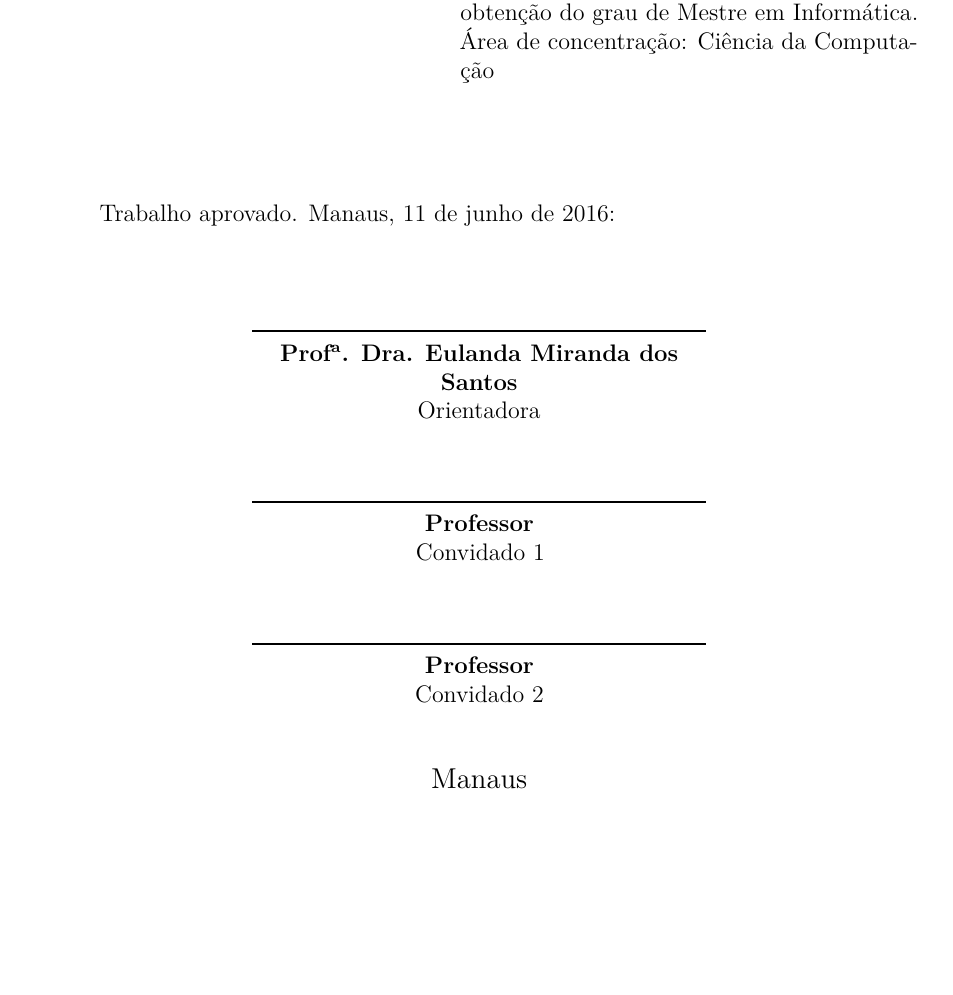
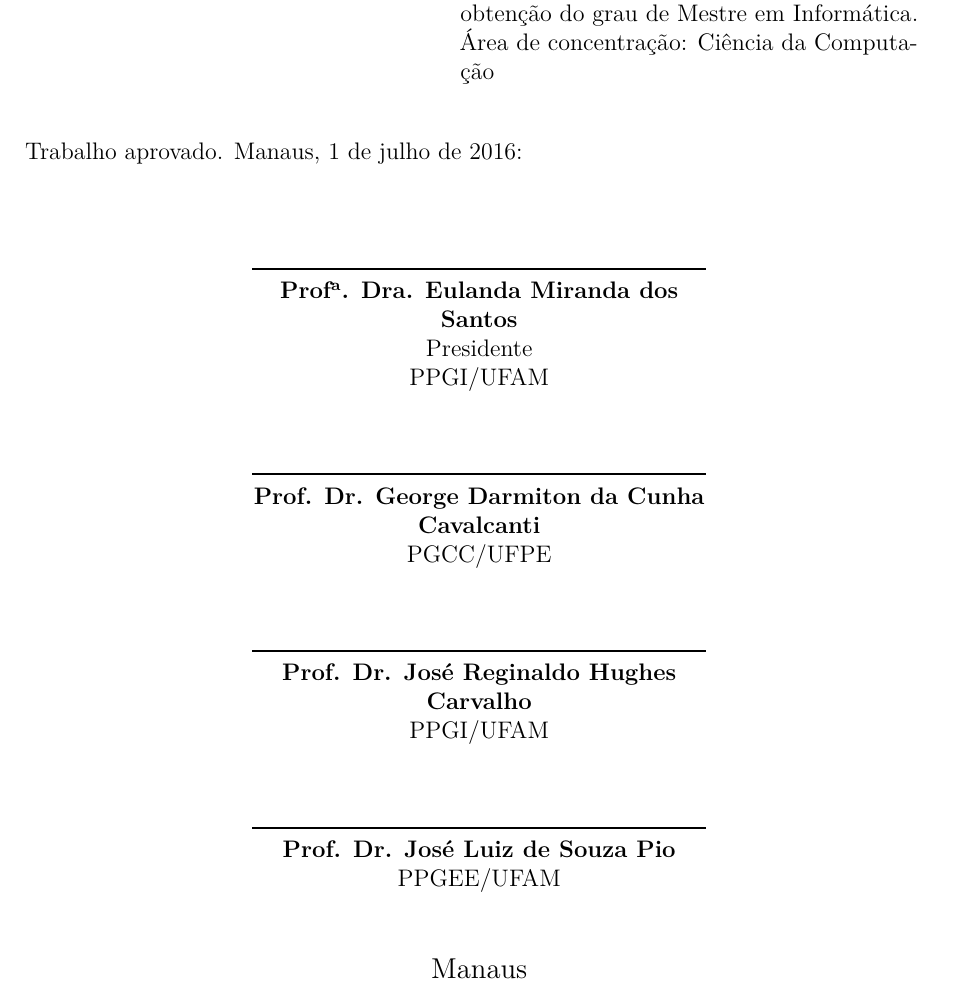
Before and after one commit to luizcavalcanti/dissertacao, a LaTeX thesis (final/dissertacao.tex, which reads final/capa.tex): part of page 5 of 101, cut so that both start at the same text, the shorter picture padded with empty space. Compiled offline with pdfLaTeX.

Commit message:
[capa] adiciona folha de aprovação
Signed-off-by: Luiz Carlos Cavalcanti <cavalcanti.luiz@gmail.com>

```diff
--- a/final/capa.tex
+++ b/final/capa.tex
@@ -17,11 +17,11 @@
     \end{minipage}%
     \vspace*{\fill}
     \end{center}
-
-    Trabalho aprovado. \imprimirlocal, \today:
-    \assinatura{\textbf{\imprimirorientador} \\ Orientadora}
-    \assinatura{\textbf{Professor} \\ Convidado 1}
-    \assinatura{\textbf{Professor} \\ Convidado 2}
+    Trabalho aprovado. \imprimirlocal, 1 de julho de 2016:
+    \assinatura{\textbf{\imprimirorientador} \\ Presidente \\ PPGI/UFAM}
+    \assinatura{\textbf{Prof. Dr. George Darmiton da Cunha Cavalcanti} \\ PGCC/UFPE}
+    \assinatura{\textbf{Prof. Dr. José Reginaldo Hughes Carvalho} \\ PPGI/UFAM}
+    \assinatura{\textbf{Prof. Dr. José Luiz de Souza Pio} \\ PPGEE/UFAM}
 
     \begin{center}
         \vspace*{0.5cm}
```
Also changed, not shown: final/capa.tex (1 more changed lines).
